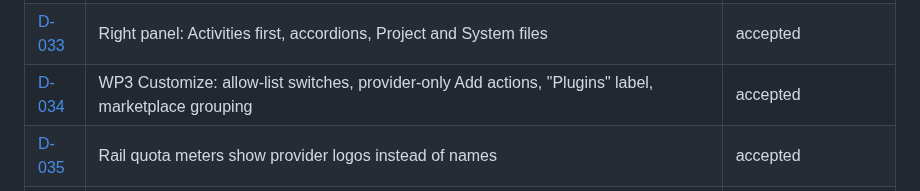
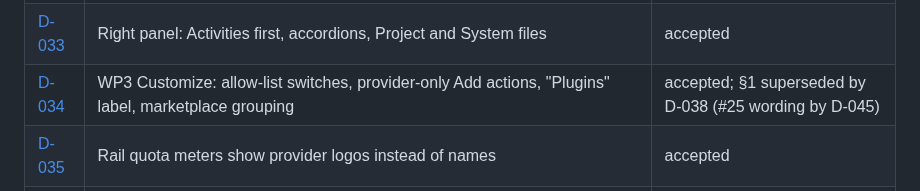
Before and after one commit to sophia-phillipa/keepharness, a Markdown page: dossier/decisions/README.md, the part around the change. Drawn GitHub-style.

```diff
--- a/dossier/decisions/README.md
+++ b/dossier/decisions/README.md
@@ -26,7 +26,7 @@ Spec: [Codex-app parity design](../codex-parity-design.md).
 | [D-031](d-031-retry-failed-turns.md) | Retry failed or interrupted turns, and image-capability guidance | accepted |
 | [D-032](d-032-wp8-quota-meter-contract.md) | WP8 quota meter contract: passive activity, non-null quota, DeepSeek balance | accepted |
 | [D-033](d-033-right-panel-accordion.md) | Right panel: Activities first, accordions, Project and System files | accepted |
-| [D-034](d-034-wp3-customize-product-answers.md) | WP3 Customize: allow-list switches, provider-only Add actions, "Plugins" label, marketplace grouping | accepted |
+| [D-034](d-034-wp3-customize-product-answers.md) | WP3 Customize: allow-list switches, provider-only Add actions, "Plugins" label, marketplace grouping | accepted; §1 superseded by D-038 (#25 wording by D-045) |
 | [D-035](d-035-rail-meters-provider-logos.md) | Rail quota meters show provider logos instead of names | accepted |
 | [D-036](d-036-wp9-interface-language.md) | WP9 interface language: per-locale JSON catalogs and a DOM-attribute runtime | proposed |
 | [D-037](d-037-chat-code-views-of-one-conversation.md) | Chat and Code are two views of one conversation (records ledger D45) | accepted |
```
Also changed, not shown: dossier/codex-parity-design.md (+1 -1 lines).
